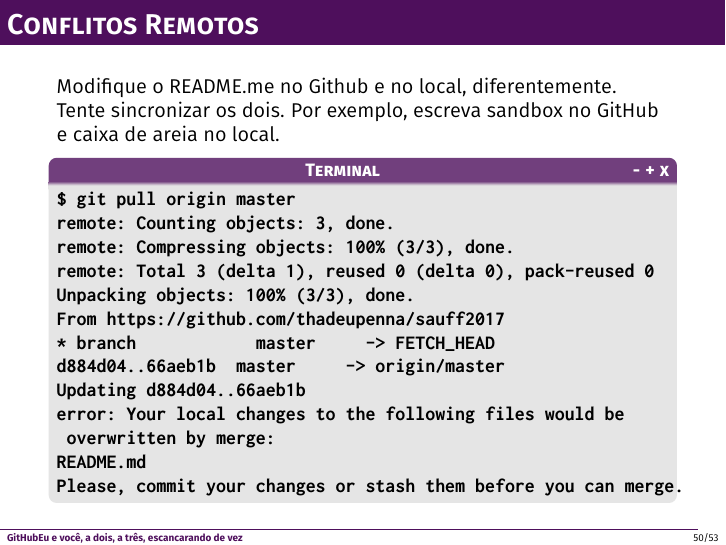
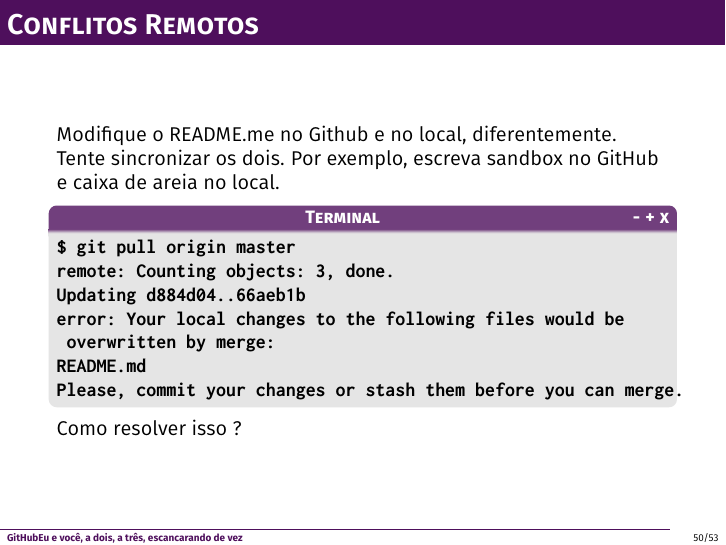
Before and after one commit to RafaelSPere/GIt, LaTeX slides (main.tex, which reads git.tex): page 64 of 68. The pictures show the PDF file main.pdf that the author committed with the source.

```diff
--- a/git.tex
+++ b/git.tex
@@ -685,12 +685,6 @@
 \begin{Verbatim}[fontseries=b]
 $ git pull origin master
 remote: Counting objects: 3, done.
-remote: Compressing objects: 100% (3/3), done.
-remote: Total 3 (delta 1), reused 0 (delta 0), pack-reused 0
-Unpacking objects: 100% (3/3), done.
-From https://github.com/thadeupenna/sauff2017
-* branch            master     -> FETCH_HEAD
-d884d04..66aeb1b  master     -> origin/master
 Updating d884d04..66aeb1b
 error: Your local changes to the following files would be
  overwritten by merge:
@@ -698,7 +692,9 @@
 Please, commit your changes or stash them before you can merge.
 \end{Verbatim}
 \end{terminal}
+Como resolver isso ?
 \end{frame}
+
 
 \begin{frame}{Adicionando colaboradores}
 
```
Also changed, not shown: main.tex (+3 -3 lines), main.pdf.
